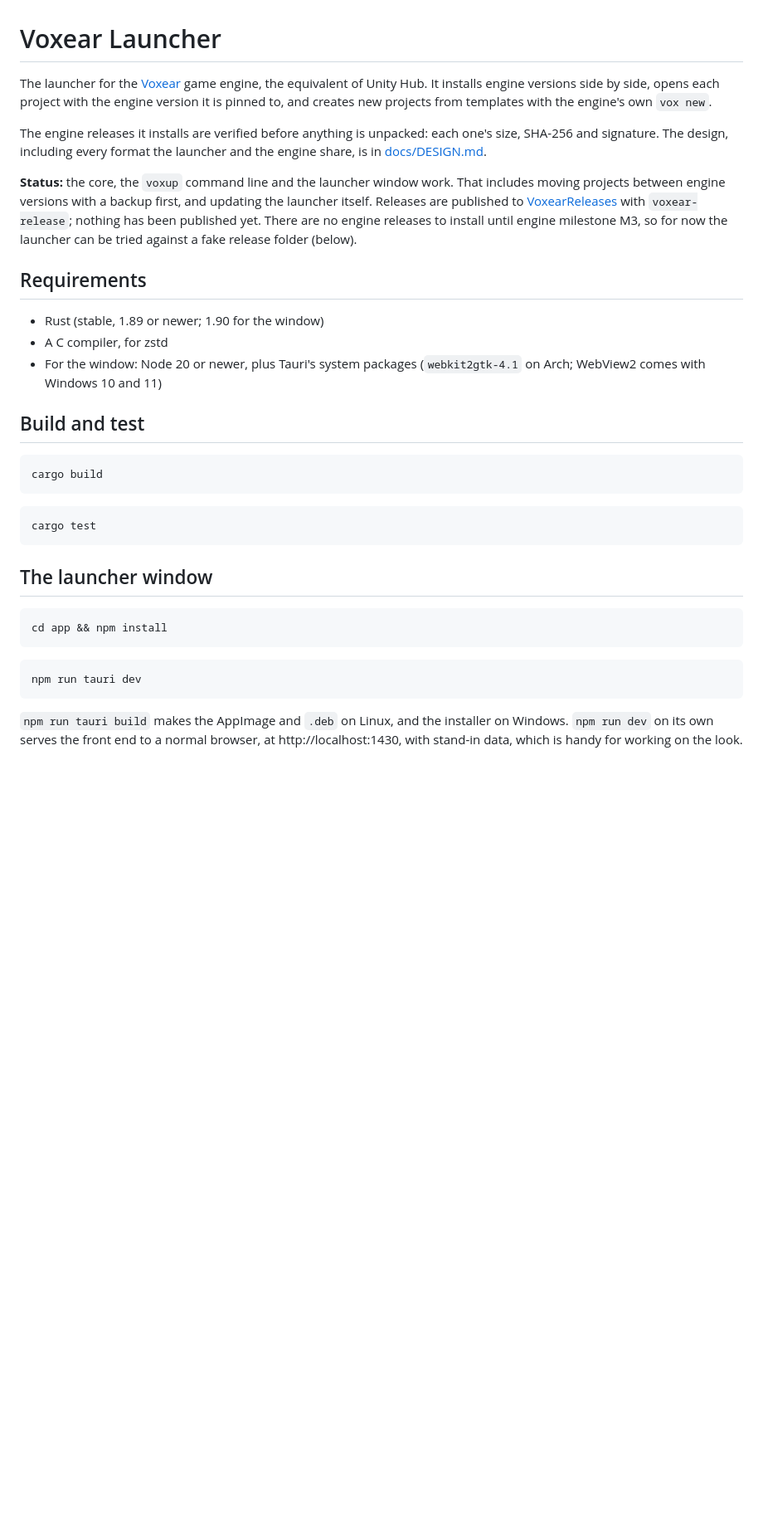
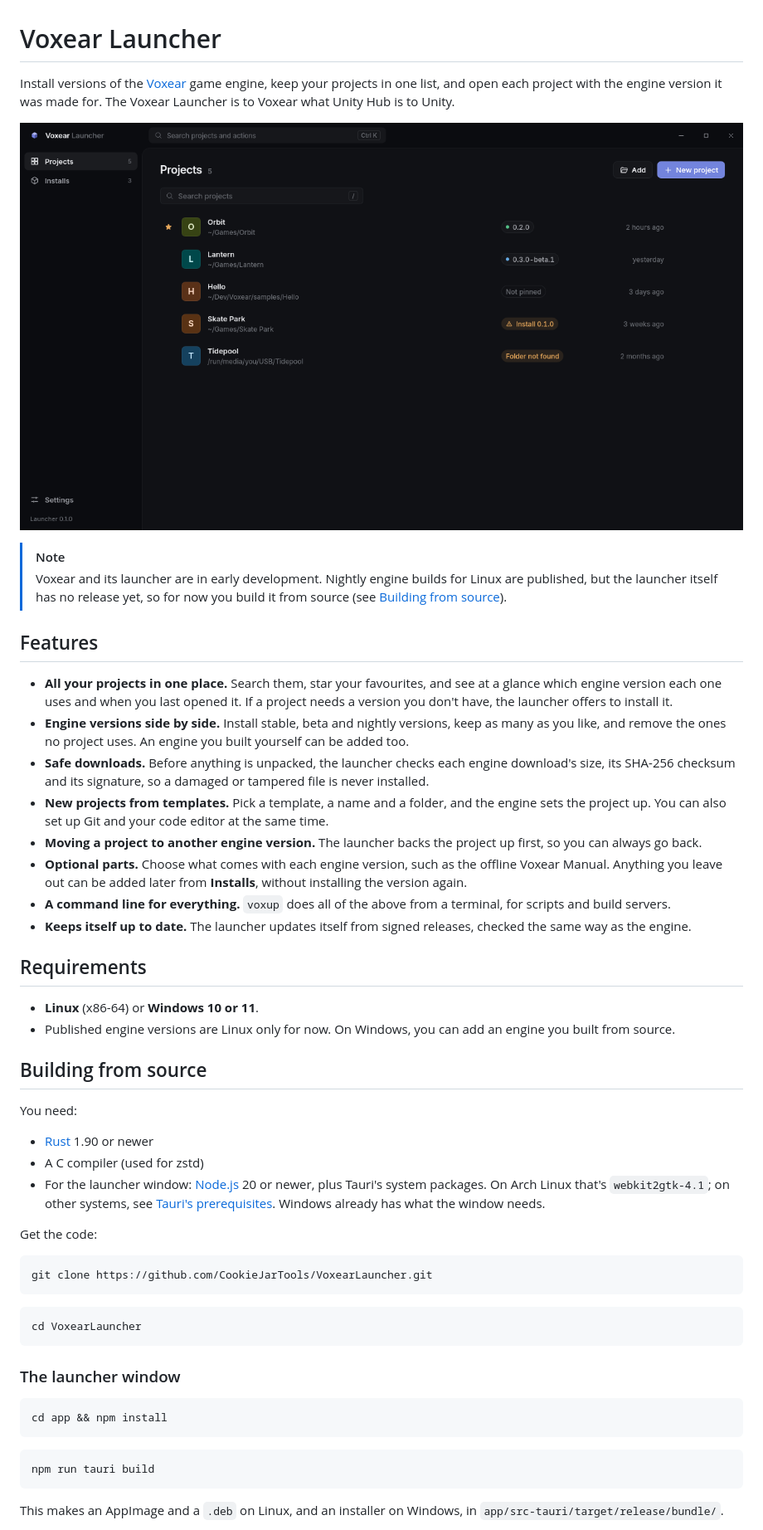
Before and after one commit to CookieJarTools/VoxearLauncher, a Markdown page: README.md, the part around one of its changes. Shown at 83% size. Rendered like a GitHub page; pictures changed too: docs/images/projects.png (added); blank space fills up the shorter version.

````diff
--- a/README.md
+++ b/README.md
@@ -1,47 +1,67 @@
 # Voxear Launcher
 
-The launcher for the [Voxear](https://github.com/CookieJarTools/Voxear) game engine, the equivalent of Unity Hub. It
-installs engine versions side by side, opens each project with the engine version it is pinned to, and creates new
-projects from templates with the engine's own `vox new`.
+Install versions of the [Voxear](https://github.com/CookieJarTools/Voxear) game engine, keep your projects in one
+list, and open each project with the engine version it was made for. The Voxear Launcher is to Voxear what Unity Hub
+is to Unity.
 
-The engine releases it installs are verified before anything is unpacked: each one's size, SHA-256 and
-signature. The design, including every format the launcher and the engine share, is in
-[docs/DESIGN.md](docs/DESIGN.md).
+![The Voxear Launcher's project list](docs/images/projects.png)
 
-**Status:** the core, the `voxup` command line and the launcher window work. That includes moving projects between
-engine versions with a backup first, and updating the launcher itself. Releases are published to
-[VoxearReleases](https://github.com/CookieJarTools/VoxearReleases) with `voxear-release`; nothing has been
-published yet. There are no engine releases to install until engine milestone M3, so for now the launcher can be tried
-against a fake release folder (below).
+> [!NOTE]
+> Voxear and its launcher are in early development. Nightly engine builds for Linux are published, but the launcher
+> itself has no release yet, so for now you build it from source (see [Building from source](#building-from-source)).
+
+## Features
+
+- **All your projects in one place.** Search them, star your favourites, and see at a glance which engine version
+  each one uses and when you last opened it. If a project needs a version you don't have, the launcher offers to
+  install it.
+- **Engine versions side by side.** Install stable, beta and nightly versions, keep as many as you like, and remove
+  the ones no project uses. An engine you built yourself can be added too.
+- **Safe downloads.** Before anything is unpacked, the launcher checks each engine download's size, its SHA-256
+  checksum and its signature, so a damaged or tampered file is never installed.
+- **New projects from templates.** Pick a template, a name and a folder, and the engine sets the project up. You
+  can also set up Git and your code editor at the same time.
+- **Moving a project to another engine version.** The launcher backs the project up first, so you can always go
+  back.
+- **Optional parts.** Choose what comes with each engine version, such as the offline Voxear Manual. Anything you
+  leave out can be added later from **Installs**, without installing the version again.
+- **A command line for everything.** `voxup` does all of the above from a terminal, for scripts and build servers.
+- **Keeps itself up to date.** The launcher updates itself from signed releases, checked the same way as the engine.
 
 ## Requirements
 
-- Rust (stable, 1.89 or newer; 1.90 for the window)
-- A C compiler, for zstd
-- For the window: Node 20 or newer, plus Tauri's system packages (`webkit2gtk-4.1` on Arch; WebView2 comes with
-  Windows 10 and 11)
+- **Linux** (x86-64) or **Windows 10 or 11**.
+- Published engine versions are Linux only for now. On Windows, you can add an engine you built from source.
 
-## Build and test
+## Building from source
+
+You need:
+
+- [Rust](https://rustup.rs) 1.90 or newer
+- A C compiler (used for zstd)
+- For the launcher window: [Node.js](https://nodejs.org) 20 or newer, plus Tauri's system packages. On Arch Linux
+  that's `webkit2gtk-4.1`; on other systems, see
+  [Tauri's prerequisites](https://v2.tauri.app/start/prerequisites/). Windows already has what the window needs.
+
+Get the code:
 
 ```bash
-cargo build
+git clone https://github.com/CookieJarTools/VoxearLauncher.git
 ```
 
 ```bash
-cargo test
+cd VoxearLauncher
 ```
 
-## The launcher window
+### The launcher window
 
 ```bash
 cd app && npm install
 ```
 
 ```bash
-npm run tauri dev
+npm run tauri build
 ```
 
-`npm run tauri build` makes the AppImage and `.deb` on Linux, and the installer on Windows. `npm run dev` on its
-own serves the front end to a normal browser, at http://localhost:1430, with stand-in data, which is handy for
-working on the look.
+This makes an AppImage and a `.deb` on Linux, and an installer on Windows, in `app/src-tauri/target/release/bundle/`.
 
````
Also changed, not shown: other parts of README.md (+80 -43 lines).
